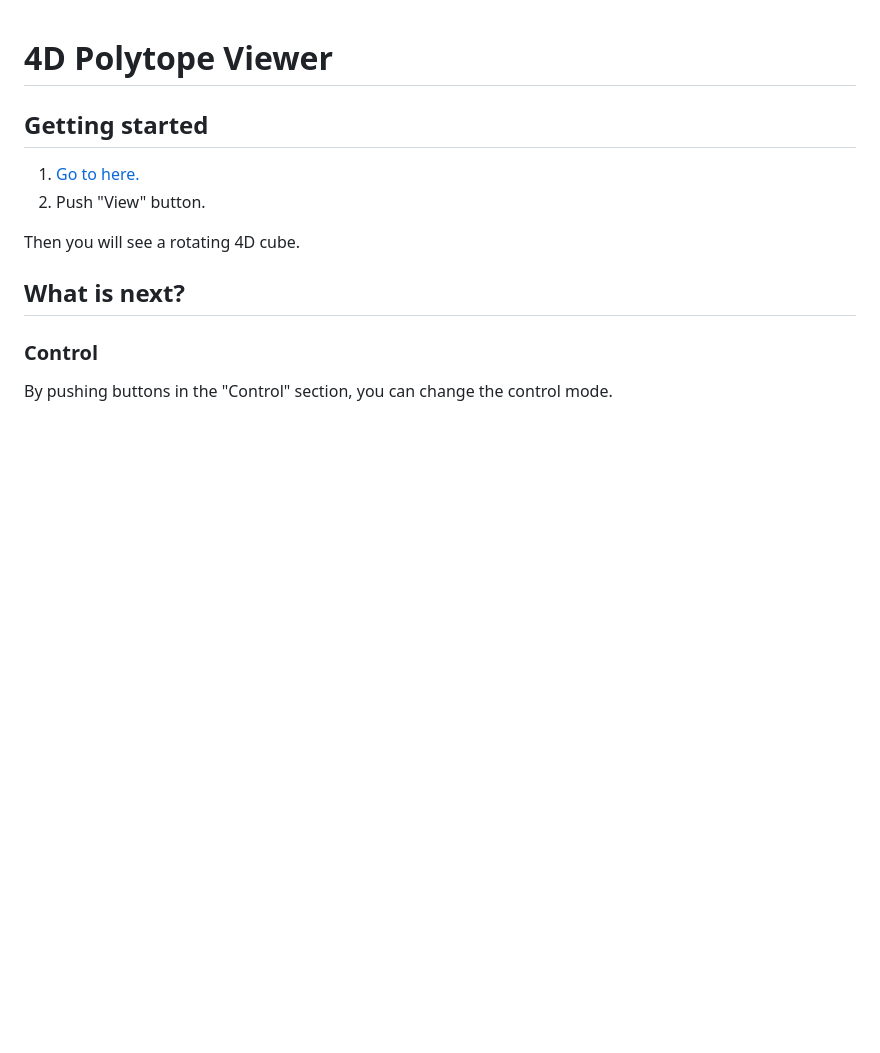
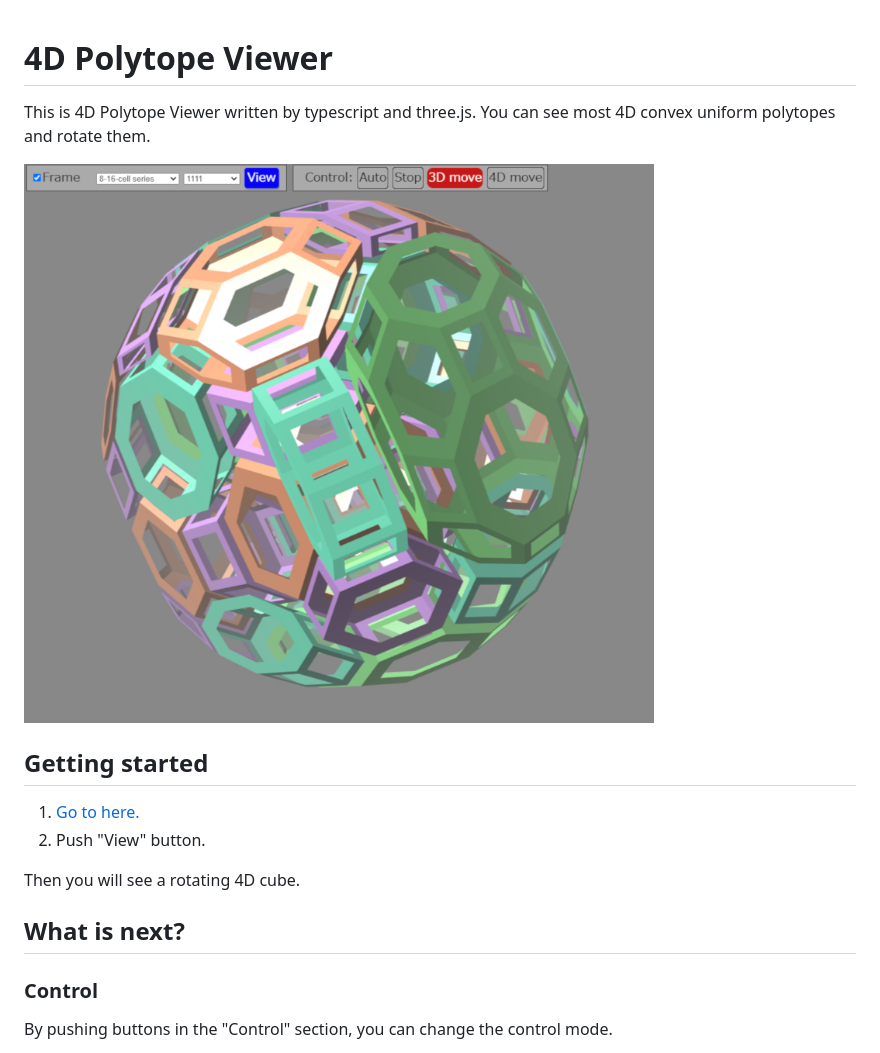
Before and after one commit to satshi/polytope, a Markdown page: README.md, the part around the change. Rendered like a GitHub page; pictures changed too: img/screenshot.jpeg (added); blank space fills up the shorter version.

Commit message:
README.md is improved

```diff
--- a/README.md
+++ b/README.md
@@ -1,4 +1,8 @@
 # 4D Polytope Viewer
+
+This is 4D Polytope Viewer written by typescript and three.js. You can see most 4D convex uniform polytopes and rotate them.
+
+![A screenshot](img/screenshot.jpeg "A screenshot")
 
 ## Getting started
 
```
